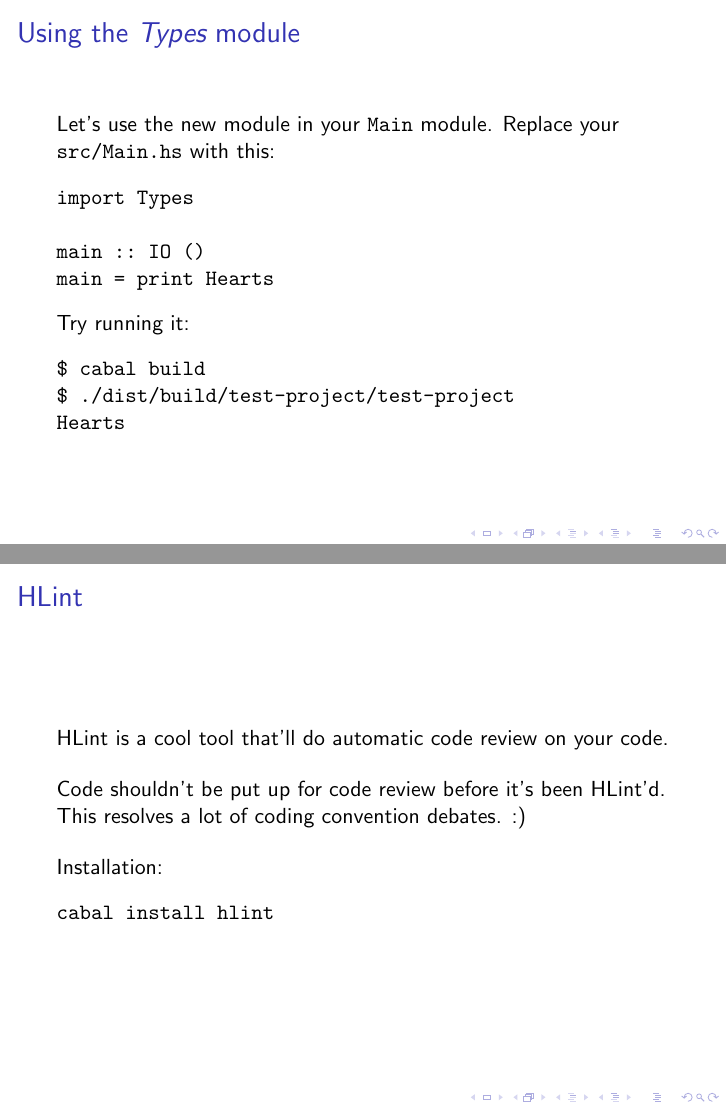
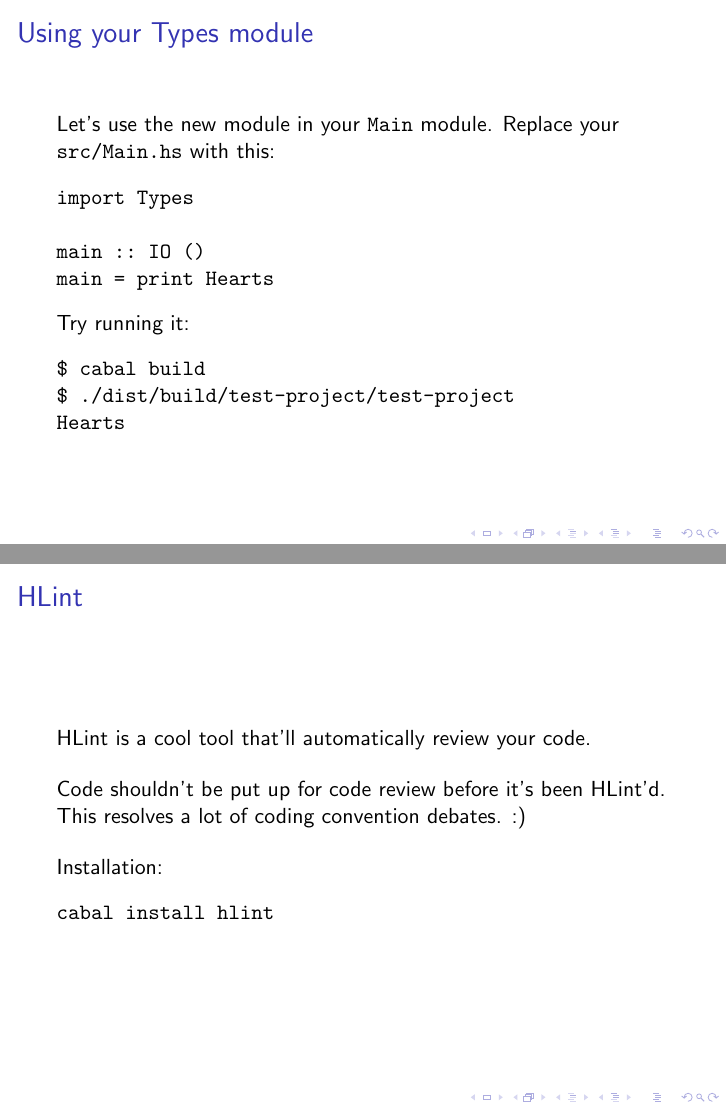
Before and after one commit to nurpax/haskell-dojo, LaTeX slides (dojo2.1_slides.tex): pages 10 and 13 of 15, joined at a grey line. Compiled offline with pdfLaTeX.

Commit message:
slide tweaks

```diff
--- a/dojo2.1_slides.tex
+++ b/dojo2.1_slides.tex
@@ -176,7 +176,7 @@ data Suit = Hearts | Spades | Diamonds | Clubs
 
 %-----------------------------------------------------------------
 \begin{frame}[fragile]
-\frametitle{Using the {\em Types} module}
+\frametitle{Using your Types module}
 
 Let's use the new module in your \verb+Main+ module.  Replace your \verb+src/Main.hs+ with this:
 
@@ -246,7 +246,7 @@ sum [1 | c <- cs, suit c == Hearts]
 \begin{frame}[fragile]
 \frametitle{HLint}
 
-HLint is a cool tool that'll do automatic code review on your code.
+HLint is a cool tool that'll automatically review your code.
 
 \bigskip
 Code shouldn't be put up for code review before it's been HLint'd.
```
Also changed, not shown: dojo2.1_slides.tex (2 more changed lines).
